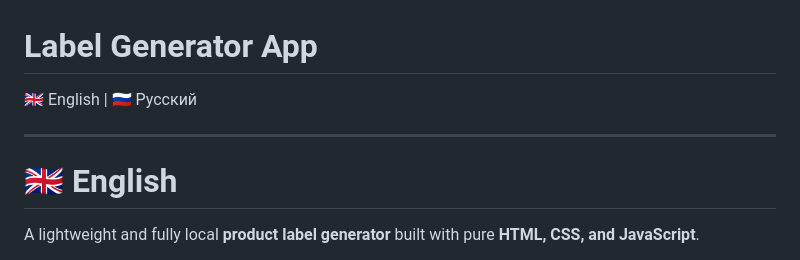
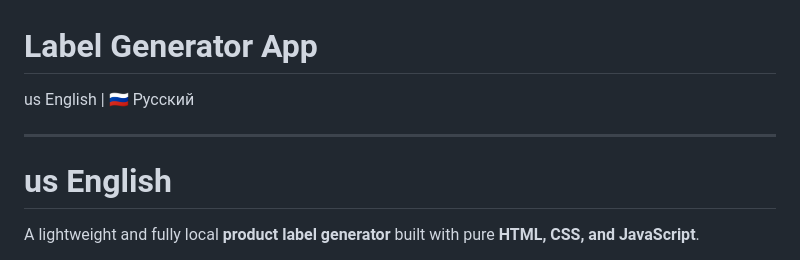
Before and after one commit to dreambulka/Label-Generator-App, a Markdown page: README.md, the part around the change. Drawn GitHub-style.

```diff
--- a/README.md
+++ b/README.md
@@ -1,10 +1,10 @@
 # Label Generator App
 
-🇬🇧 English | 🇷🇺 Русский
+us English | 🇷🇺 Русский
 
 ---
 
-# 🇬🇧 English
+# us English
 
 A lightweight and fully local **product label generator** built with pure **HTML, CSS, and JavaScript**.
 
```
